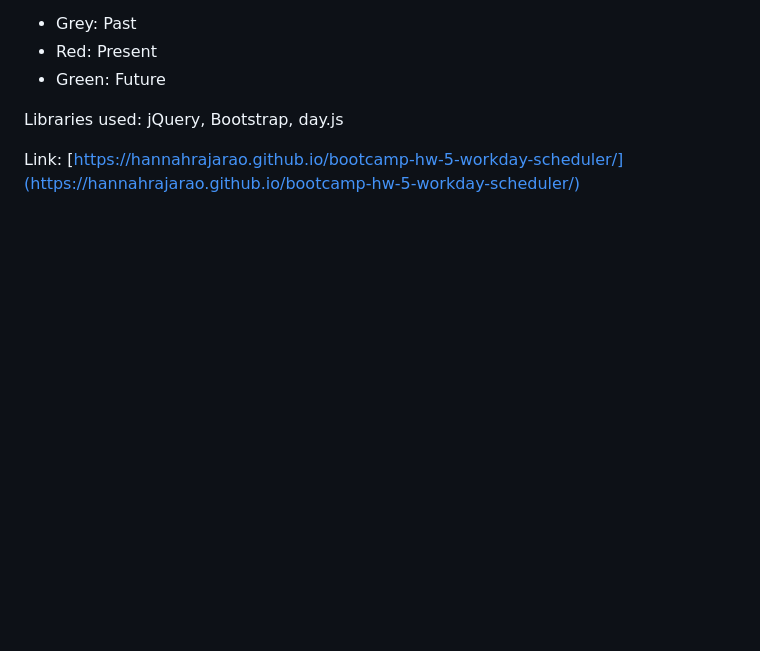
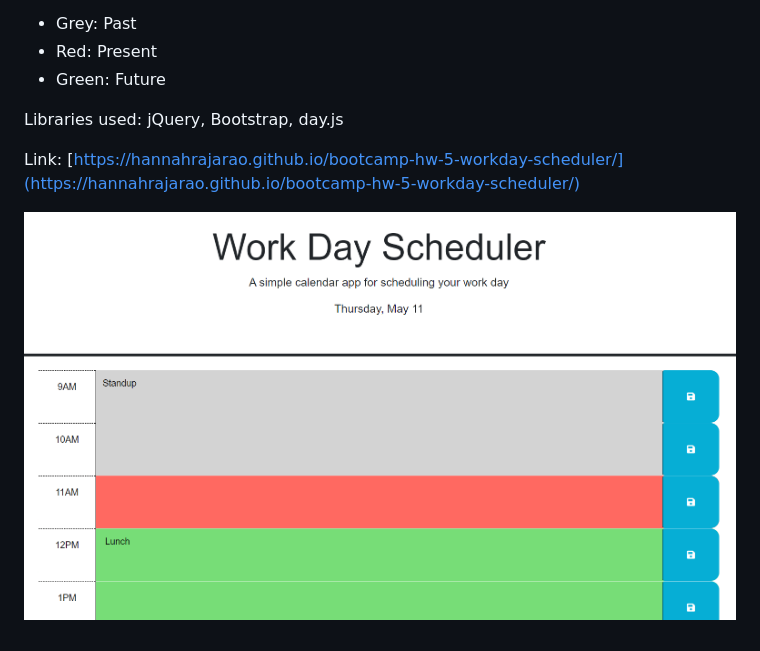
Before and after one commit to hannahrajarao/workday-scheduler, a Markdown page: README.md, the part around the change. GitHub-like rendering; pictures changed too: assets/workday-scheduler-screenshot.png (added); blank space fills up the shorter version.

Commit message:
Add image screenshot

```diff
--- a/README.md
+++ b/README.md
@@ -9,3 +9,5 @@ Color code:
 Libraries used: jQuery, Bootstrap, day.js
 
 Link: [https://hannahrajarao.github.io/bootcamp-hw-5-workday-scheduler/](https://hannahrajarao.github.io/bootcamp-hw-5-workday-scheduler/)
+
+![Workday Scheduler Screenshot](assets/workday-scheduler-screenshot.png)
```
